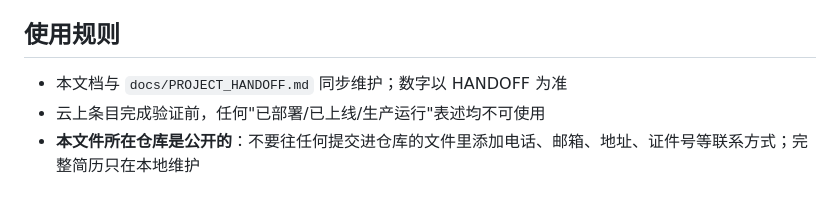
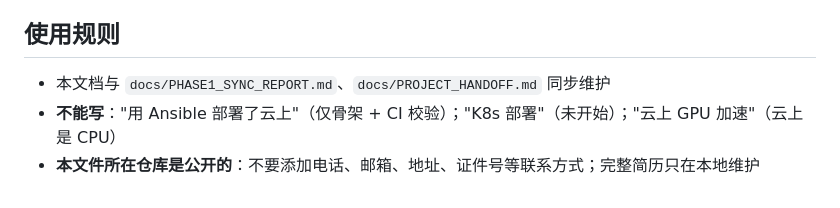
Before and after one commit to BOSS-Dominic/Distributed-AI-Inference-Task-Queue-System, a Markdown page: docs/RESUME_V2.md, the part around one of its changes. Rendered like a GitHub page.

```diff
--- a/docs/RESUME_V2.md
+++ b/docs/RESUME_V2.md
@@ -55,6 +49,6 @@
 
 ## 使用规则
 
-- 本文档与 `docs/PROJECT_HANDOFF.md` 同步维护；数字以 HANDOFF 为准
-- 云上条目完成验证前，任何"已部署/已上线/生产运行"表述均不可使用
-- **本文件所在仓库是公开的**：不要往任何提交进仓库的文件里添加电话、邮箱、地址、证件号等联系方式；完整简历只在本地维护
+- 本文档与 `docs/PHASE1_SYNC_REPORT.md`、`docs/PROJECT_HANDOFF.md` 同步维护
+- **不能写**："用 Ansible 部署了云上"（仅骨架 + CI 校验）；"K8s 部署"（未开始）；"云上 GPU 加速"（云上是 CPU）
+- **本文件所在仓库是公开的**：不要添加电话、邮箱、地址、证件号等联系方式；完整简历只在本地维护
```
Also changed, not shown: other parts of docs/RESUME_V2.md (+23 -29 lines), docs/PHASE1_SYNC_REPORT.md (added, +114 -0 lines).
